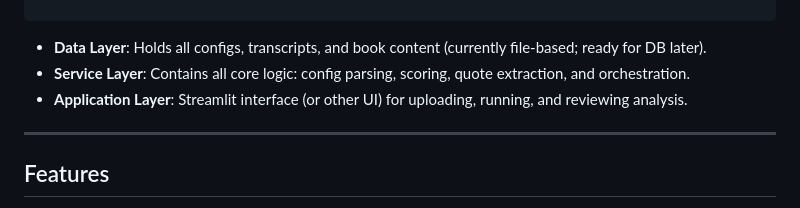
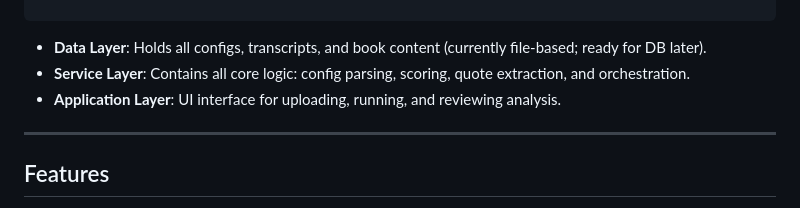
Before and after one commit to gliechtenstein-ai/SE-LLM-Scoring, a Markdown page: README.md, the part around the change. Rendered like a GitHub page.

```diff
--- a/README.md
+++ b/README.md
@@ -33,7 +33,7 @@ project/
 
 * **Data Layer**: Holds all configs, transcripts, and book content (currently file-based; ready for DB later).
 * **Service Layer**: Contains all core logic: config parsing, scoring, quote extraction, and orchestration.
-* **Application Layer**: Streamlit interface (or other UI) for uploading, running, and reviewing analysis.
+* **Application Layer**: UI interface for uploading, running, and reviewing analysis.
 
 ---
 
```
